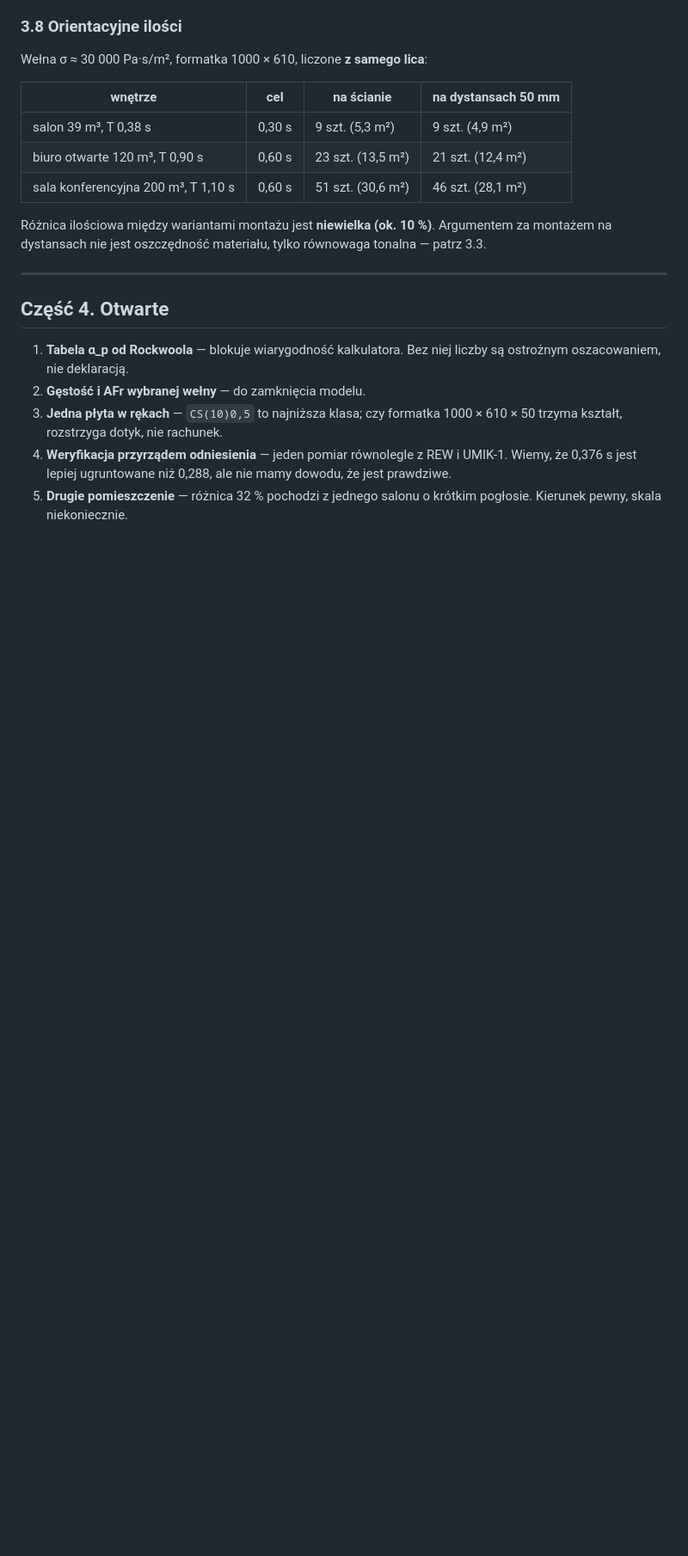
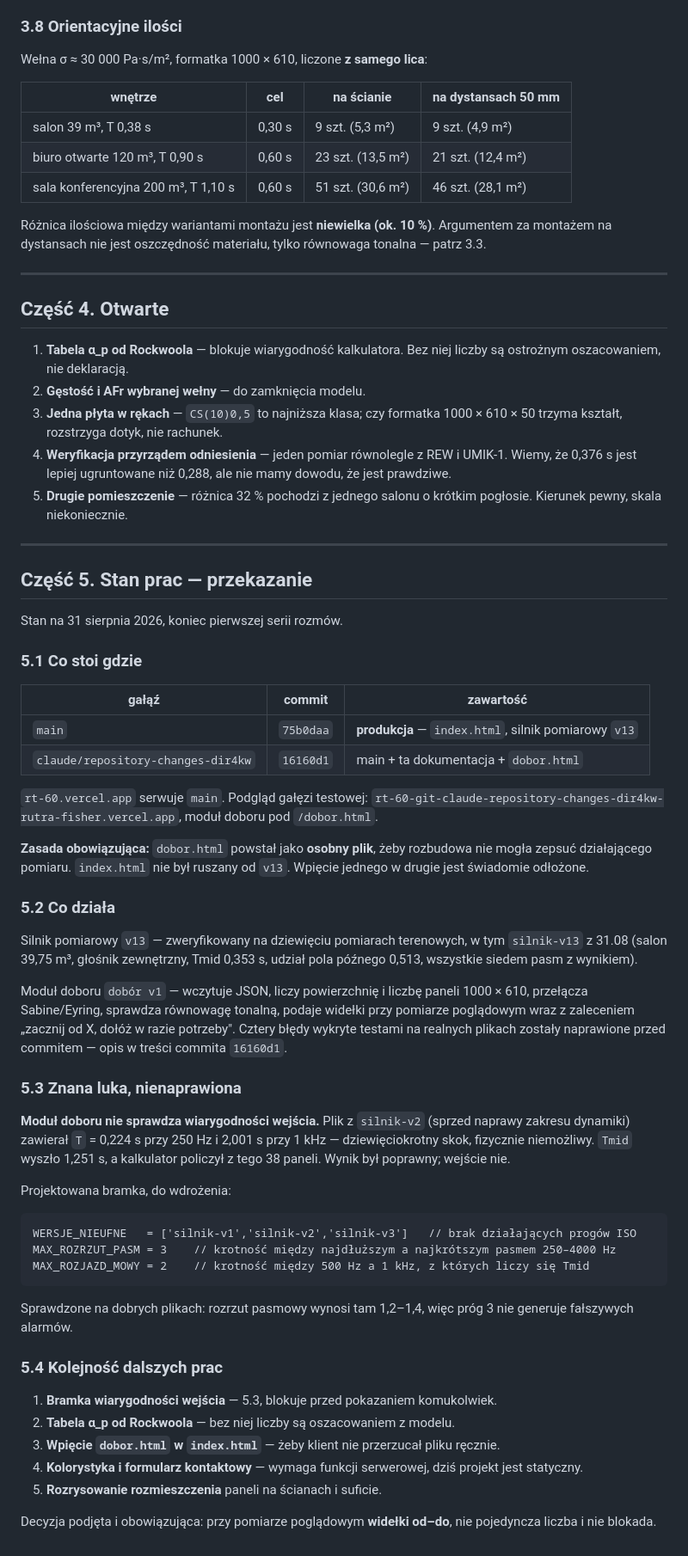
Before and after one commit to Rybak-r2/RT60, a Markdown page: docs/MODEL-AKUSTYCZNY.md, the part around the change. Shown at 86% size. Drawn GitHub-style; blank space fills up the shorter version.

Commit message:
Stan prac i przekazanie na koniec pierwszej serii rozmów
Dopisuje część 5: gdzie stoi która gałąź, co zostało zweryfikowane, oraz
znaną lukę, której nie zdążyłem naprawić.

Luka dotyczy modułu doboru: nie sprawdza wiarygodności wczytywanego pliku.
Plik z silnika v2 zawierał czas pogłosu 0,224 s przy 250 Hz i 2,001 s przy
1 kHz, co jest fizycznie niemożliwe, a kalkulator policzył z tego 38 paneli.
Wynik był poprawny, wejście nie. Projektowane progi bramki zapisane wraz z
kontrolą na dobrych plikach, gdzie rozrzut pasmowy wynosi 1,2-1,4 wobec progu 3.

Odnotowana też kolejność dalszych prac i decyzja o widełkach przy pomiarze
poglądowym, żeby nie trzeba było jej odtwarzać z pamięci.

````diff
--- a/docs/MODEL-AKUSTYCZNY.md
+++ b/docs/MODEL-AKUSTYCZNY.md
@@ -316,3 +316,66 @@ równowaga tonalna — patrz 3.3.
    dowodu, że jest prawdziwe.
 5. **Drugie pomieszczenie** — różnica 32 % pochodzi z jednego salonu o krótkim
    pogłosie. Kierunek pewny, skala niekoniecznie.
+
+---
+
+## Część 5. Stan prac — przekazanie
+
+Stan na 31 sierpnia 2026, koniec pierwszej serii rozmów.
+
+### 5.1 Co stoi gdzie
+
+| gałąź | commit | zawartość |
+|---|---|---|
+| `main` | `75b0daa` | **produkcja** — `index.html`, silnik pomiarowy `v13` |
+| `claude/repository-changes-dir4kw` | `16160d1` | main + ta dokumentacja + `dobor.html` |
+
+`rt-60.vercel.app` serwuje `main`. Podgląd gałęzi testowej:
+`rt-60-git-claude-repository-changes-dir4kw-rutra-fisher.vercel.app`, moduł
+doboru pod `/dobor.html`.
+
+**Zasada obowiązująca:** `dobor.html` powstał jako **osobny plik**, żeby
+rozbudowa nie mogła zepsuć działającego pomiaru. `index.html` nie był ruszany
+od `v13`. Wpięcie jednego w drugie jest świadomie odłożone.
+
+### 5.2 Co działa
+
+Silnik pomiarowy `v13` — zweryfikowany na dziewięciu pomiarach terenowych,
+w tym `silnik-v13` z 31.08 (salon 39,75 m³, głośnik zewnętrzny, Tmid 0,353 s,
+udział pola późnego 0,513, wszystkie siedem pasm z wynikiem).
+
+Moduł doboru `dobór v1` — wczytuje JSON, liczy powierzchnię i liczbę paneli
+1000 × 610, przełącza Sabine/Eyring, sprawdza równowagę tonalną, podaje widełki
+przy pomiarze poglądowym wraz z zaleceniem „zacznij od X, dołóż w razie
+potrzeby". Cztery błędy wykryte testami na realnych plikach zostały naprawione
+przed commitem — opis w treści commita `16160d1`.
+
+### 5.3 Znana luka, nienaprawiona
+
+**Moduł doboru nie sprawdza wiarygodności wejścia.** Plik z `silnik-v2`
+(sprzed naprawy zakresu dynamiki) zawierał `T` = 0,224 s przy 250 Hz i 2,001 s
+przy 1 kHz — dziewięciokrotny skok, fizycznie niemożliwy. `Tmid` wyszło 1,251 s,
+a kalkulator policzył z tego 38 paneli. Wynik był poprawny; wejście nie.
+
+Projektowana bramka, do wdrożenia:
+
+```
+WERSJE_NIEUFNE   = ['silnik-v1','silnik-v2','silnik-v3']   // brak działających progów ISO
+MAX_ROZRZUT_PASM = 3    // krotność między najdłuższym a najkrótszym pasmem 250–4000 Hz
+MAX_ROZJAZD_MOWY = 2    // krotność między 500 Hz a 1 kHz, z których liczy się Tmid
+```
+
+Sprawdzone na dobrych plikach: rozrzut pasmowy wynosi tam 1,2–1,4, więc próg 3
+nie generuje fałszywych alarmów.
+
+### 5.4 Kolejność dalszych prac
+
+1. **Bramka wiarygodności wejścia** — 5.3, blokuje przed pokazaniem komukolwiek.
+2. **Tabela α_p od Rockwoola** — bez niej liczby są oszacowaniem z modelu.
+3. **Wpięcie `dobor.html` w `index.html`** — żeby klient nie przerzucał pliku ręcznie.
+4. **Kolorystyka i formularz kontaktowy** — wymaga funkcji serwerowej, dziś projekt
+   jest statyczny.
+5. **Rozrysowanie rozmieszczenia** paneli na ścianach i suficie.
+
+Decyzja podjęta i obowiązująca: przy pomiarze poglądowym **widełki od–do**,
+nie pojedyncza liczba i nie blokada.
````
